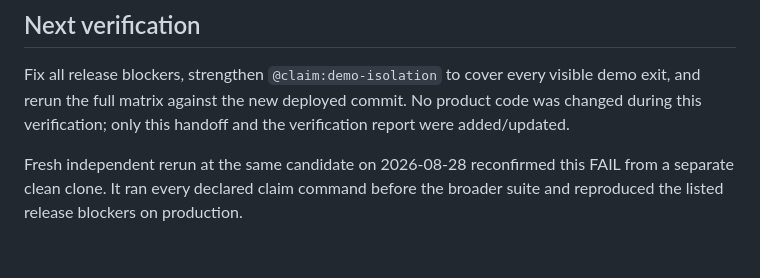
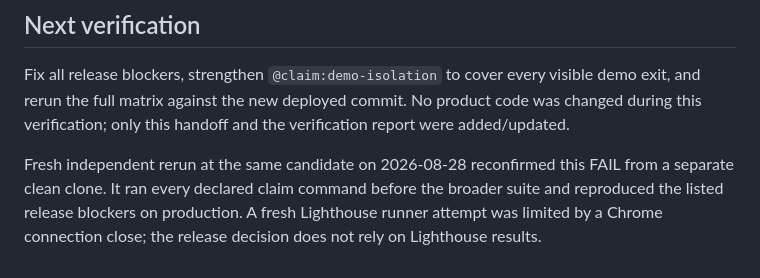
Before and after one commit to B-Divyesh/sf-nutrient-floor-planner, a Markdown page: .factory/handoff.md, the part around the change. Rendered like a GitHub page.

```diff
--- a/.factory/handoff.md
+++ b/.factory/handoff.md
@@ -72,3 +72,5 @@ the verification report were added/updated.
 Fresh independent rerun at the same candidate on 2026-08-28 reconfirmed this
 FAIL from a separate clean clone. It ran every declared claim command before
 the broader suite and reproduced the listed release blockers on production.
+A fresh Lighthouse runner attempt was limited by a Chrome connection close;
+the release decision does not rely on Lighthouse results.
```
Also changed, not shown: .factory/verification-3.md (+6 -0 lines).
